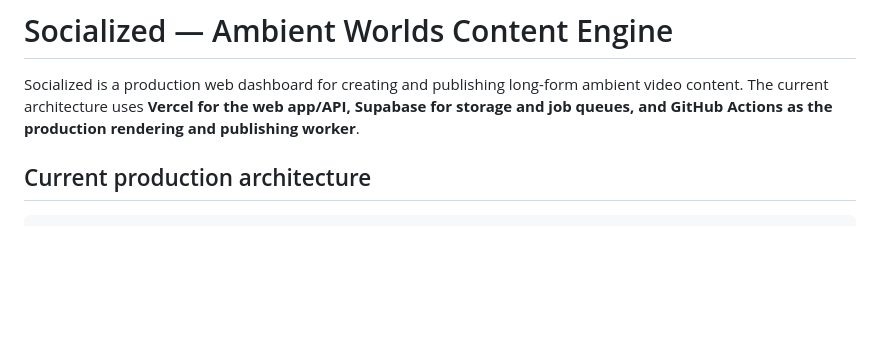
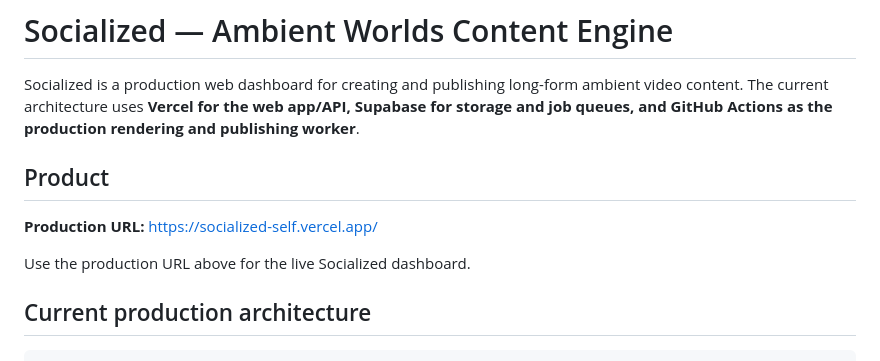
Before and after one commit to jbnikky13/Socialized, a Markdown page: README.md, the part around one of its changes. Drawn GitHub-style; blank space fills up the shorter version.

Commit message:
Update production product URL in README

```diff
--- a/README.md
+++ b/README.md
@@ -1,6 +1,12 @@
 # Socialized — Ambient Worlds Content Engine
 
 Socialized is a production web dashboard for creating and publishing long-form ambient video content. The current architecture uses **Vercel for the web app/API, Supabase for storage and job queues, and GitHub Actions as the production rendering and publishing worker**.
+
+## Product
+
+**Production URL:** https://socialized-self.vercel.app/
+
+Use the production URL above for the live Socialized dashboard.
 
 ## Current production architecture
 
```
Also changed, not shown: other parts of README.md (+1 -3 lines).
